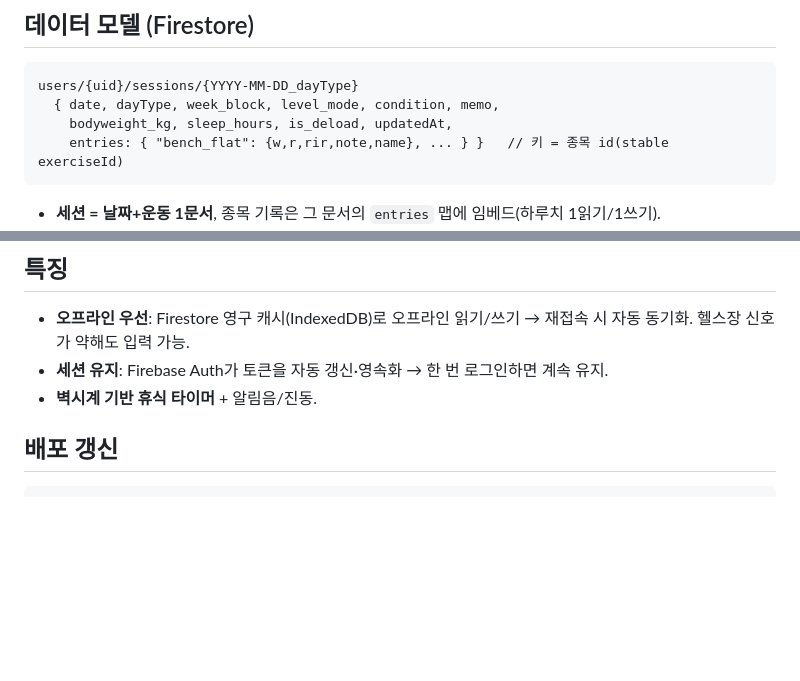
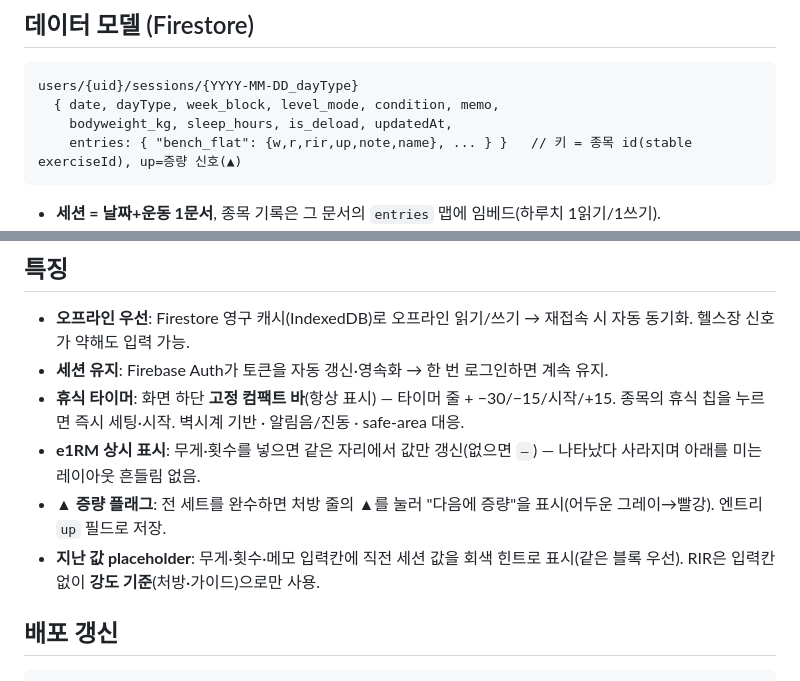
Before and after one commit to nisloke/powerbuilding-ppl, a Markdown page: README.md, 2 parts joined by grey strips. Rendered like a GitHub page; blank space fills up the shorter version.

Commit message:
docs: README 특징/데이터모델을 현행 기능에 맞게 갱신
- 휴식 타이머: FAB/팝업 → 하단 고정 컴팩트 바 설명으로 교체
- e1RM 상시표시·▲ 증량 플래그·지난값 placeholder·RIR 입력 제거 반영
- entries 형태에 up 필드 명시

Co-Authored-By: Claude Opus 4.8 (1M context) <noreply@anthropic.com>
Claude-Session: https://claude.ai/code/session_019wv5hEjmpTq3EvfiKdMngB

````diff
--- a/README.md
+++ b/README.md
@@ -22,7 +22,7 @@
 users/{uid}/sessions/{YYYY-MM-DD_dayType}
   { date, dayType, week_block, level_mode, condition, memo,
     bodyweight_kg, sleep_hours, is_deload, updatedAt,
-    entries: { "bench_flat": {w,r,rir,note,name}, ... } }   // 키 = 종목 id(stable exerciseId)
+    entries: { "bench_flat": {w,r,rir,up,note,name}, ... } }   // 키 = 종목 id(stable exerciseId), up=증량 신호(▲)
 ```
 
 - **세션 = 날짜+운동 1문서**, 종목 기록은 그 문서의 `entries` 맵에 임베드(하루치 1읽기/1쓰기).
@@ -42,7 +42,10 @@ users/{uid}/sessions/{YYYY-MM-DD_dayType}
 
 - **오프라인 우선**: Firestore 영구 캐시(IndexedDB)로 오프라인 읽기/쓰기 → 재접속 시 자동 동기화. 헬스장 신호가 약해도 입력 가능.
 - **세션 유지**: Firebase Auth가 토큰을 자동 갱신·영속화 → 한 번 로그인하면 계속 유지.
-- **벽시계 기반 휴식 타이머** + 알림음/진동.
+- **휴식 타이머**: 화면 하단 **고정 컴팩트 바**(항상 표시) — 타이머 줄 + −30/−15/시작/+15. 종목의 휴식 칩을 누르면 즉시 세팅·시작. 벽시계 기반 · 알림음/진동 · safe-area 대응.
+- **e1RM 상시 표시**: 무게·횟수를 넣으면 같은 자리에서 값만 갱신(없으면 `—`) — 나타났다 사라지며 아래를 미는 레이아웃 흔들림 없음.
+- **▲ 증량 플래그**: 전 세트를 완수하면 처방 줄의 ▲를 눌러 "다음에 증량"을 표시(어두운 그레이→빨강). 엔트리 `up` 필드로 저장.
+- **지난 값 placeholder**: 무게·횟수·메모 입력칸에 직전 세션 값을 회색 힌트로 표시(같은 블록 우선). RIR은 입력칸 없이 **강도 기준**(처방·가이드)으로만 사용.
 
 ## 배포 갱신
 
````
